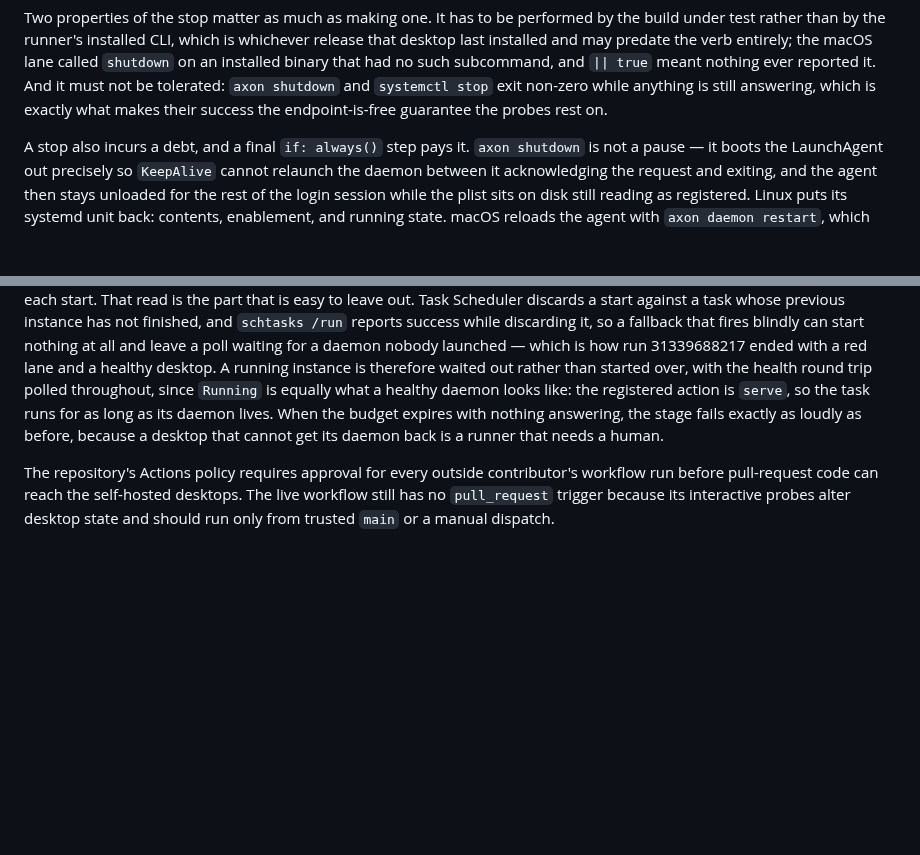
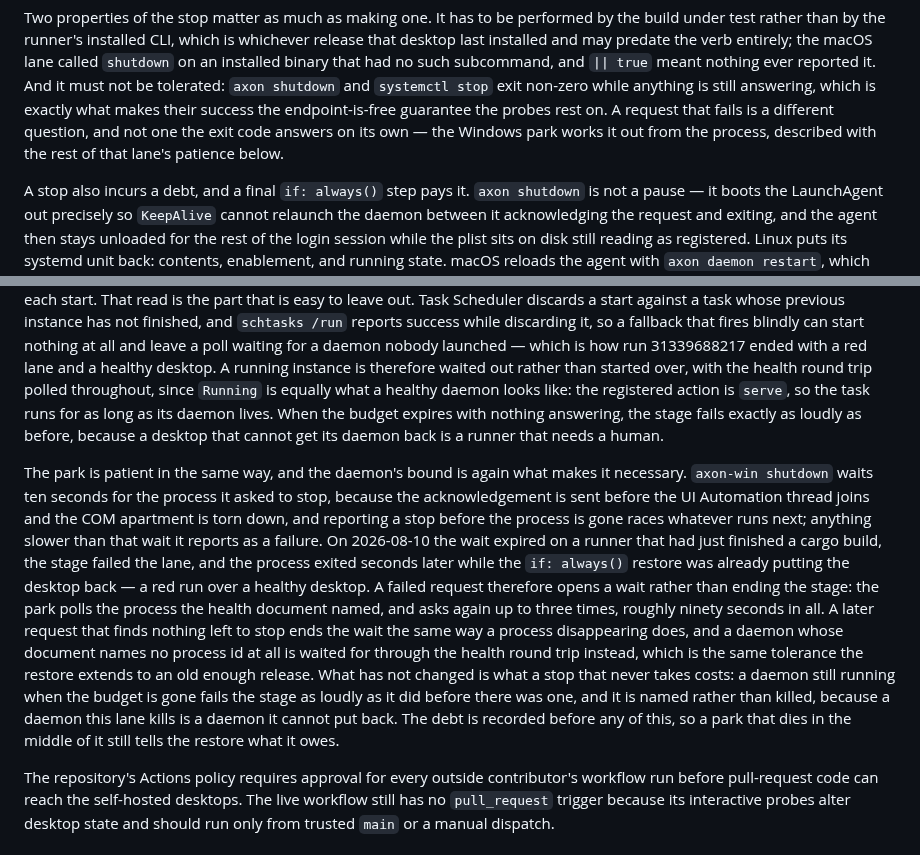
Before and after one commit to bleugreen/axon, a Markdown page: docs/cross-platform.md, 2 parts joined by grey strips. GitHub-like rendering; blank space fills up the shorter version.

Commit message:
[Build] Document the park stage's stop patience

```diff
--- a/docs/cross-platform.md
+++ b/docs/cross-platform.md
@@ -776,7 +776,9 @@ the macOS lane called `shutdown` on an installed binary that had no such
 subcommand, and `|| true` meant nothing ever reported it. And it must not be
 tolerated: `axon shutdown` and `systemctl stop` exit non-zero while anything is
 still answering, which is exactly what makes their success the endpoint-is-free
-guarantee the probes rest on.
+guarantee the probes rest on. A request that fails is a different question, and
+not one the exit code answers on its own — the Windows park works it out from
+the process, described with the rest of that lane's patience below.
 
 A stop also incurs a debt, and a final `if: always()` step pays it. `axon
 shutdown` is not a pause — it boots the LaunchAgent out precisely so `KeepAlive`
@@ -871,6 +873,27 @@ runs for as long as its daemon lives. When the budget expires with nothing
 answering, the stage fails exactly as loudly as before, because a desktop that
 cannot get its daemon back is a runner that needs a human.
 
+The park is patient in the same way, and the daemon's bound is again what makes
+it necessary. `axon-win shutdown` waits ten seconds for the process it asked to
+stop, because the acknowledgement is sent before the UI Automation thread joins
+and the COM apartment is torn down, and reporting a stop before the process is
+gone races whatever runs next; anything slower than that wait it reports as a
+failure. On 2026-08-10 the wait expired on a runner that had just finished a
+cargo build, the stage failed the lane, and the process exited seconds later
+while the `if: always()` restore was already putting the desktop back — a red run
+over a healthy desktop. A failed request therefore opens a wait rather than
+ending the stage: the park polls the process the health document named, and asks
+again up to three times, roughly ninety seconds in all. A later request that
+finds nothing left to stop ends the wait the same way a process disappearing
+does, and a daemon whose document names no process id at all is waited for
+through the health round trip instead, which is the same tolerance the restore
+extends to an old enough release. What has not changed is what a stop that never
+takes costs: a daemon still running when the budget is gone fails the stage as
+loudly as it did before there was one, and it is named rather than killed,
+because a daemon this lane kills is a daemon it cannot put back. The debt is
+recorded before any of this, so a park that dies in the middle of it still tells
+the restore what it owes.
+
 The repository's Actions policy requires approval for every outside
 contributor's workflow run before pull-request code can reach the self-hosted
 desktops. The live workflow still has no `pull_request` trigger because its
```
